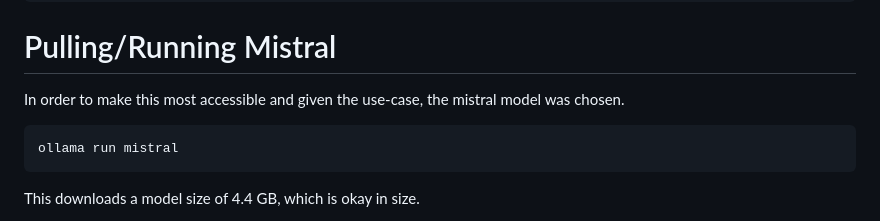
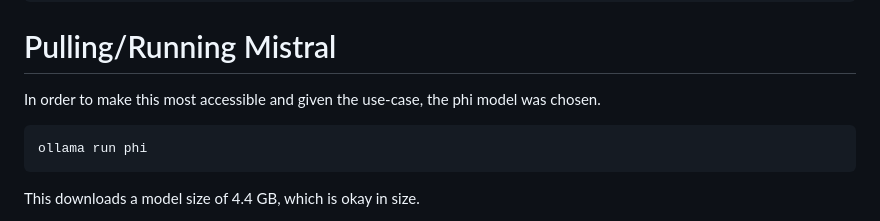
Before and after one commit to Merapolis/phishing-defense-cirumvention, a Markdown page: README.md, the part around the change. GitHub-like rendering.

Commit message:
Update README.md
Changed Model of choice to phi for better performance.

````diff
--- a/README.md
+++ b/README.md
@@ -48,9 +48,9 @@ Created symlink /etc/systemd/system/default.target.wants/ollama.service → /etc
 >>> Install complete. Run "ollama" from the command line.
 ```
 # Pulling/Running Mistral
-In order to make this most accessible and given the use-case, the mistral model was chosen.
+In order to make this most accessible and given the use-case, the phi model was chosen.
 ```
-ollama run mistral
+ollama run phi
 ```
 This downloads a model size of 4.4 GB, which is okay in size.
 
````
